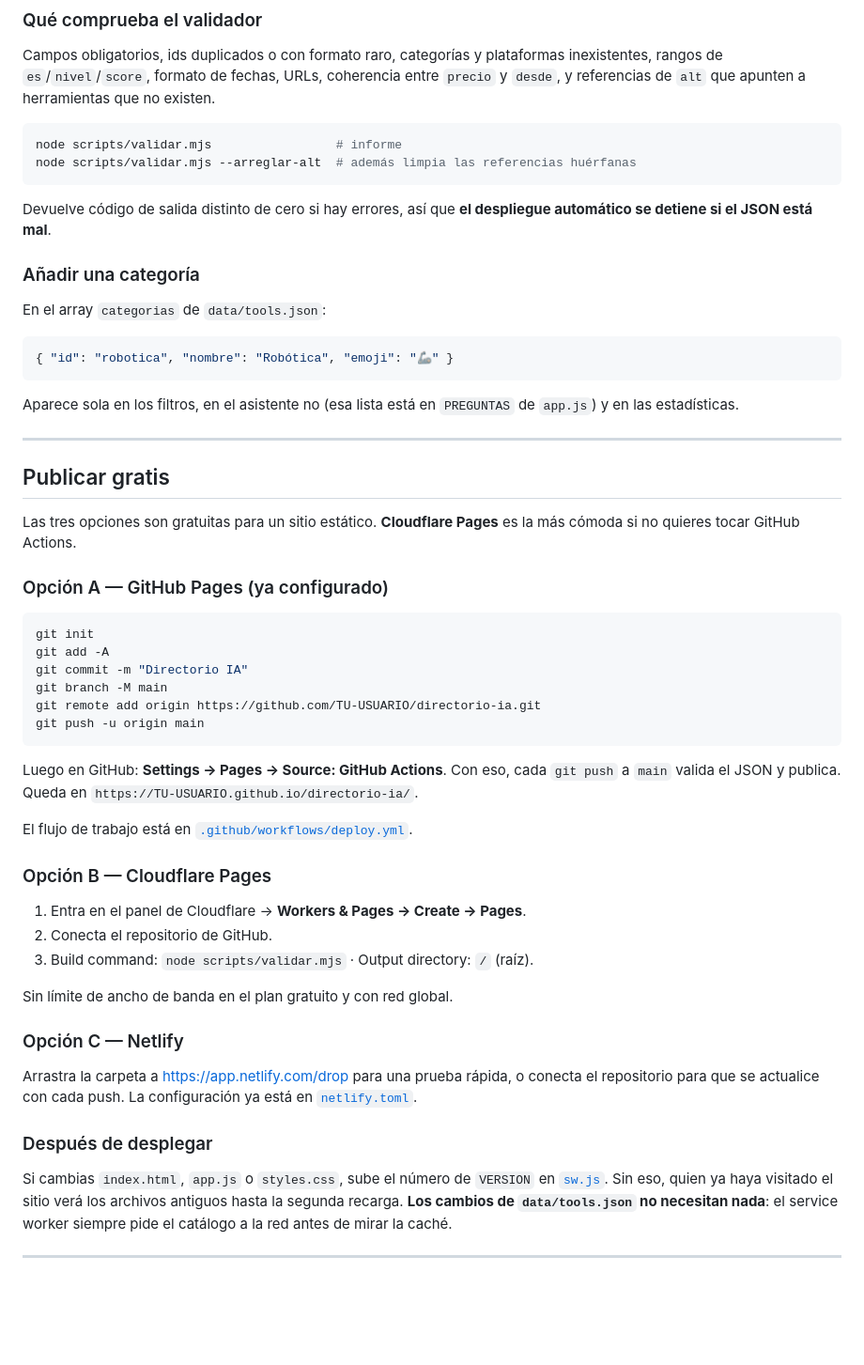
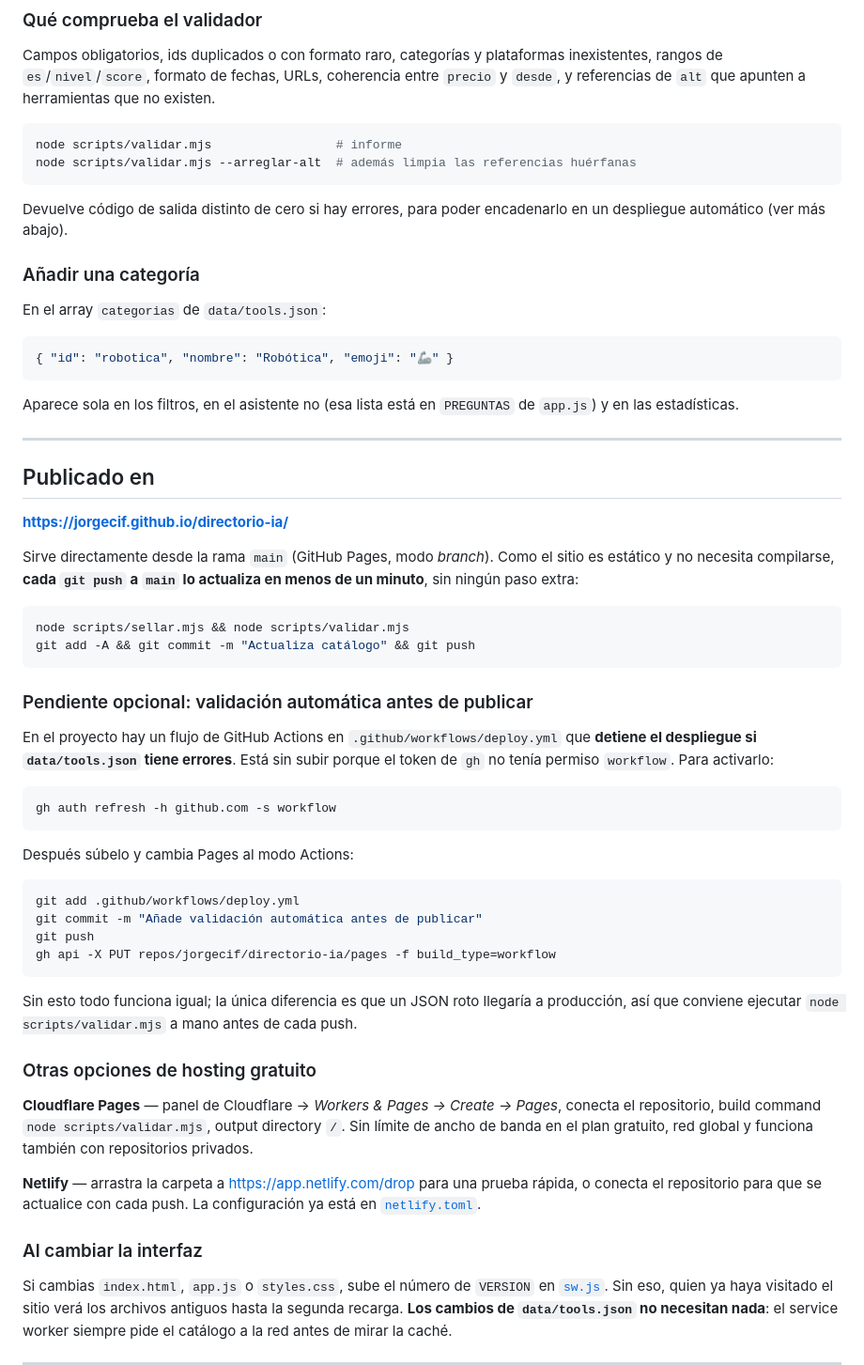
Before and after one commit to jorgecif/directorio-ia, a Markdown page: README.md, the part around the change. Shown at 94% size. Rendered like a GitHub page; blank space fills up the shorter version.

Commit message:
Documenta la URL publicada y como activar la validacion automatica
Co-Authored-By: Claude Opus 5 <noreply@anthropic.com>

````diff
--- a/README.md
+++ b/README.md
@@ -150,8 +150,8 @@ node scripts/validar.mjs                 # informe
 node scripts/validar.mjs --arreglar-alt  # además limpia las referencias huérfanas
 ```
 
-Devuelve código de salida distinto de cero si hay errores, así que **el despliegue automático
-se detiene si el JSON está mal**.
+Devuelve código de salida distinto de cero si hay errores, para poder encadenarlo en un
+despliegue automático (ver más abajo).
 
 ### Añadir una categoría
 
@@ -166,42 +166,52 @@ y en las estadísticas.
 
 ---
 
-## Publicar gratis
+## Publicado en
 
-Las tres opciones son gratuitas para un sitio estático. **Cloudflare Pages** es la más
-cómoda si no quieres tocar GitHub Actions.
+**<https://jorgecif.github.io/directorio-ia/>**
 
-### Opción A — GitHub Pages (ya configurado)
+Sirve directamente desde la rama `main` (GitHub Pages, modo *branch*). Como el sitio es
+estático y no necesita compilarse, **cada `git push` a `main` lo actualiza en menos de un minuto**,
+sin ningún paso extra:
 
 ```bash
-git init
-git add -A
-git commit -m "Directorio IA"
-git branch -M main
-git remote add origin https://github.com/TU-USUARIO/directorio-ia.git
-git push -u origin main
+node scripts/sellar.mjs && node scripts/validar.mjs
+git add -A && git commit -m "Actualiza catálogo" && git push
 ```
 
-Luego en GitHub: **Settings → Pages → Source: GitHub Actions**. Con eso, cada `git push` a `main`
-valida el JSON y publica. Queda en `https://TU-USUARIO.github.io/directorio-ia/`.
+### Pendiente opcional: validación automática antes de publicar
 
-El flujo de trabajo está en [`.github/workflows/deploy.yml`](.github/workflows/deploy.yml).
+En el proyecto hay un flujo de GitHub Actions en `.github/workflows/deploy.yml` que **detiene el
+despliegue si `data/tools.json` tiene errores**. Está sin subir porque el token de `gh` no tenía
+permiso `workflow`. Para activarlo:
 
-### Opción B — Cloudflare Pages
+```bash
+gh auth refresh -h github.com -s workflow
+```
 
-1. Entra en el panel de Cloudflare → **Workers & Pages → Create → Pages**.
-2. Conecta el repositorio de GitHub.
-3. Build command: `node scripts/validar.mjs` · Output directory: `/` (raíz).
+Después súbelo y cambia Pages al modo Actions:
 
-Sin límite de ancho de banda en el plan gratuito y con red global.
+```bash
+git add .github/workflows/deploy.yml
+git commit -m "Añade validación automática antes de publicar"
+git push
+gh api -X PUT repos/jorgecif/directorio-ia/pages -f build_type=workflow
+```
 
-### Opción C — Netlify
+Sin esto todo funciona igual; la única diferencia es que un JSON roto llegaría a producción,
+así que conviene ejecutar `node scripts/validar.mjs` a mano antes de cada push.
 
-Arrastra la carpeta a <https://app.netlify.com/drop> para una prueba rápida, o conecta el
-repositorio para que se actualice con cada push. La configuración ya está en
+### Otras opciones de hosting gratuito
+
+**Cloudflare Pages** — panel de Cloudflare → *Workers & Pages → Create → Pages*, conecta el
+repositorio, build command `node scripts/validar.mjs`, output directory `/`. Sin límite de ancho
+de banda en el plan gratuito, red global y funciona también con repositorios privados.
+
+**Netlify** — arrastra la carpeta a <https://app.netlify.com/drop> para una prueba rápida, o
+conecta el repositorio para que se actualice con cada push. La configuración ya está en
 [`netlify.toml`](netlify.toml).
 
-### Después de desplegar
+### Al cambiar la interfaz
 
 Si cambias `index.html`, `app.js` o `styles.css`, sube el número de `VERSION` en
 [`sw.js`](sw.js). Sin eso, quien ya haya visitado el sitio verá los archivos antiguos
````
